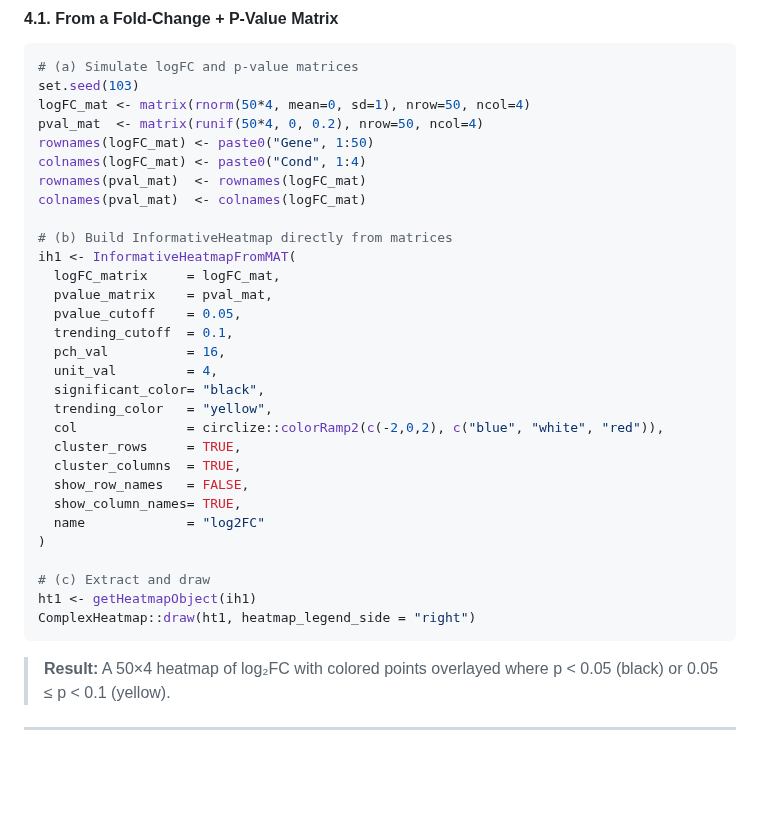
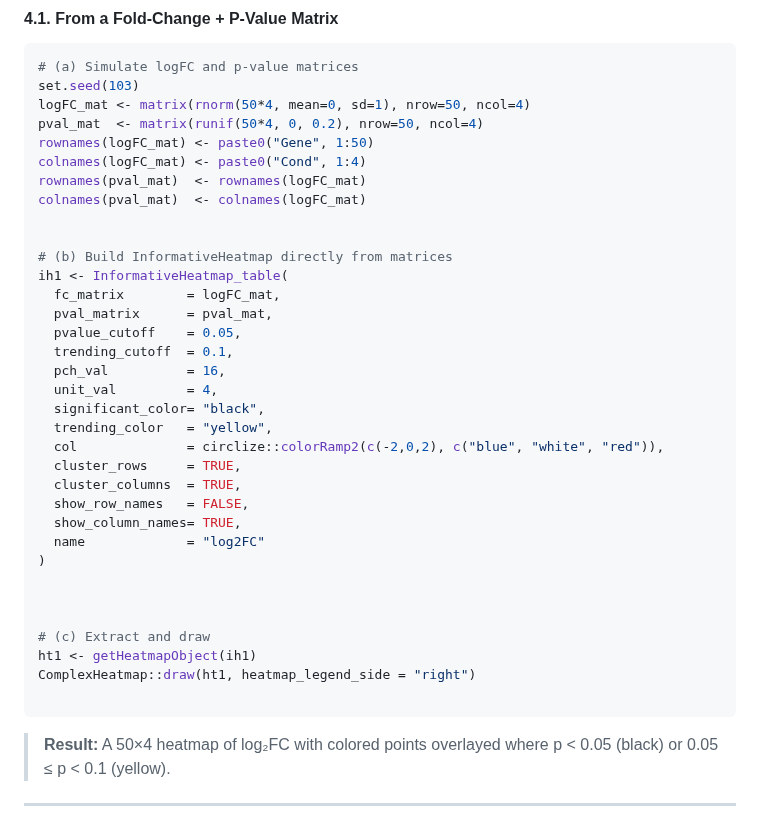
Before and after one commit to famanalytics0/MultiModalGraphics, a Markdown page: README.md, the part around the change. GitHub-like rendering; blank space fills up the shorter version.

````diff
--- a/README.md
+++ b/README.md
@@ -235,10 +235,11 @@ colnames(logFC_mat) <- paste0("Cond", 1:4)
 rownames(pval_mat)  <- rownames(logFC_mat)
 colnames(pval_mat)  <- colnames(logFC_mat)
 
+
 # (b) Build InformativeHeatmap directly from matrices
-ih1 <- InformativeHeatmapFromMAT(
-  logFC_matrix     = logFC_mat,
-  pvalue_matrix    = pval_mat,
+ih1 <- InformativeHeatmap_table(
+  fc_matrix        = logFC_mat,
+  pval_matrix      = pval_mat,
   pvalue_cutoff    = 0.05,
   trending_cutoff  = 0.1,
   pch_val          = 16,
@@ -253,9 +254,12 @@ ih1 <- InformativeHeatmapFromMAT(
   name             = "log2FC"
 )
 
+
+
 # (c) Extract and draw
 ht1 <- getHeatmapObject(ih1)
 ComplexHeatmap::draw(ht1, heatmap_legend_side = "right")
+
 ```
 
 > **Result:** A 50×4 heatmap of log₂FC with colored points overlayed where p < 0.05 (black) or 0.05 ≤ p < 0.1 (yellow).
````
